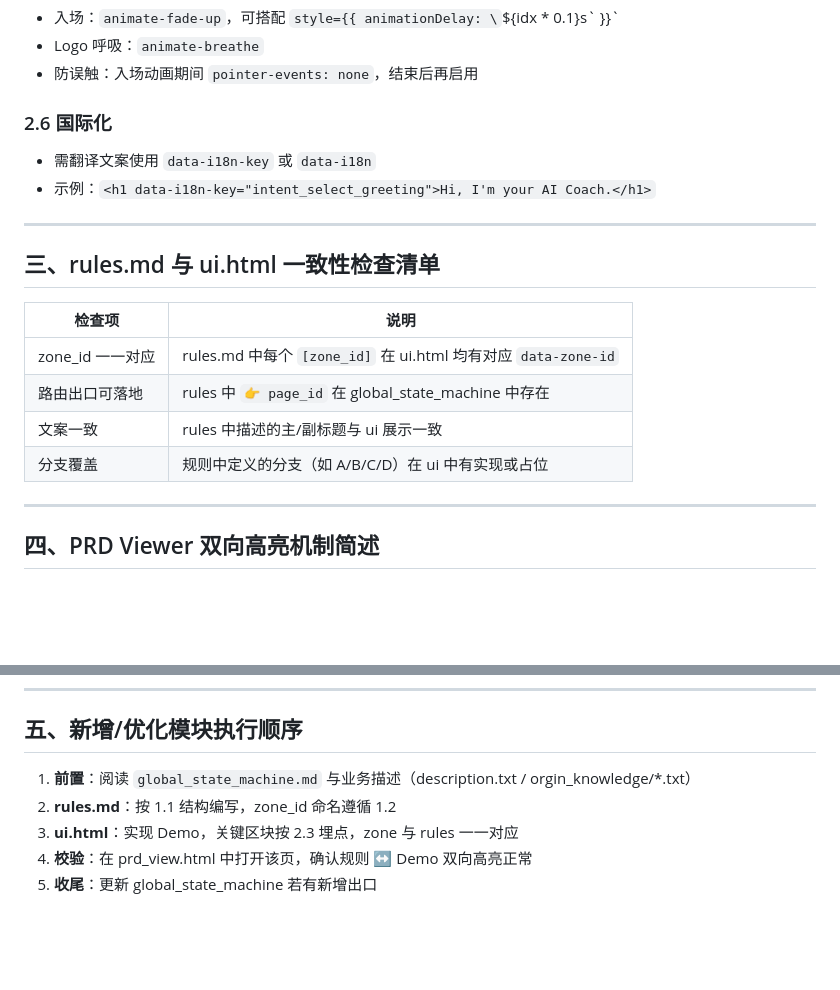
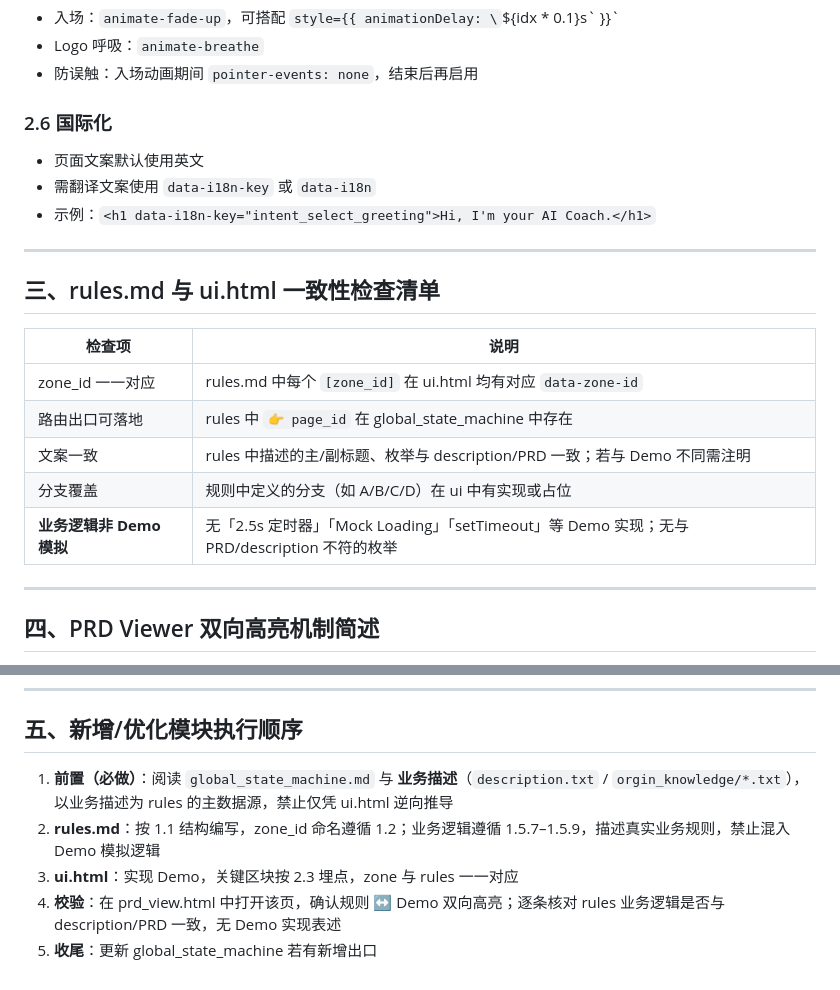
Before and after one commit to hjay7512-jpg/sunnyfit_3.0, a Markdown page: docs/ui_rules_spec.md, 2 parts joined by grey strips. GitHub-like rendering; blank space fills up the shorter version.

```diff
--- a/docs/ui_rules_spec.md
+++ b/docs/ui_rules_spec.md
@@ -192,6 +235,7 @@
 
 ### 2.6 国际化
 
+- 页面文案默认使用英文
 - 需翻译文案使用 `data-i18n-key` 或 `data-i18n`
 - 示例：`<h1 data-i18n-key="intent_select_greeting">Hi, I'm your AI Coach.</h1>`
 
@@ -203,8 +247,9 @@
 |--------|------|
 | zone_id 一一对应 | rules.md 中每个 `[zone_id]` 在 ui.html 均有对应 `data-zone-id` |
 | 路由出口可落地 | rules 中 `👉 page_id` 在 global_state_machine 中存在 |
-| 文案一致 | rules 中描述的主/副标题与 ui 展示一致 |
+| 文案一致 | rules 中描述的主/副标题、枚举与 description/PRD 一致；若与 Demo 不同需注明 |
 | 分支覆盖 | 规则中定义的分支（如 A/B/C/D）在 ui 中有实现或占位 |
+| **业务逻辑非 Demo 模拟** | 无「2.5s 定时器」「Mock Loading」「setTimeout」等 Demo 实现；无与 PRD/description 不符的枚举 |
 
 ---
 
@@ -217,8 +262,8 @@
 
 ## 五、新增/优化模块执行顺序
 
-1. **前置**：阅读 `global_state_machine.md` 与业务描述（description.txt / orgin_knowledge/*.txt）
-2. **rules.md**：按 1.1 结构编写，zone_id 命名遵循 1.2
+1. **前置（必做）**：阅读 `global_state_machine.md` 与 **业务描述**（`description.txt` / `orgin_knowledge/*.txt`），以业务描述为 rules 的主数据源，禁止仅凭 ui.html 逆向推导
+2. **rules.md**：按 1.1 结构编写，zone_id 命名遵循 1.2；业务逻辑遵循 1.5.7–1.5.9，描述真实业务规则，禁止混入 Demo 模拟逻辑
 3. **ui.html**：实现 Demo，关键区块按 2.3 埋点，zone 与 rules 一一对应
-4. **校验**：在 prd_view.html 中打开该页，确认规则 ↔ Demo 双向高亮正常
+4. **校验**：在 prd_view.html 中打开该页，确认规则 ↔ Demo 双向高亮；逐条核对 rules 业务逻辑是否与 description/PRD 一致，无 Demo 实现表述
 5. **收尾**：更新 global_state_machine 若有新增出口
```
Also changed, not shown: other parts of docs/ui_rules_spec.md (+43 -0 lines).
